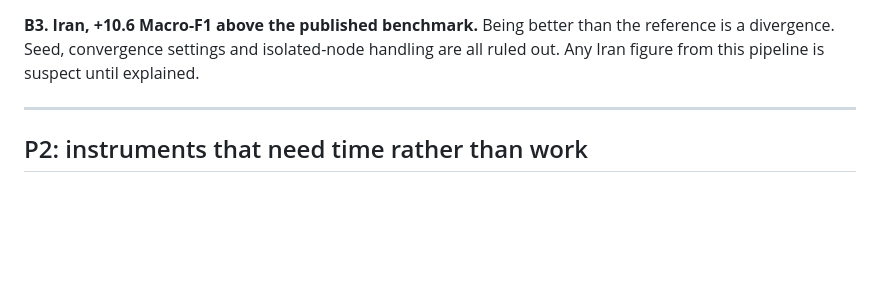
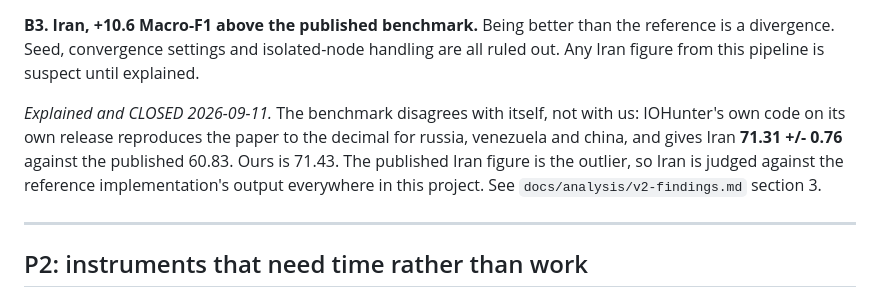
Before and after one commit to tom-h-f/kenya, a Markdown page: docs/plans/2026-09-08-finishing-the-revamp.md, the part around the change. GitHub-like rendering; blank space fills up the shorter version.

Commit message:
Close B3: the benchmark disagrees with itself

```diff
--- a/docs/plans/2026-09-08-finishing-the-revamp.md
+++ b/docs/plans/2026-09-08-finishing-the-revamp.md
@@ -148,6 +148,13 @@ labels and 0.606 against the model's on the same posts. See `v2-findings` §6.
 **B3. Iran, +10.6 Macro-F1 above the published benchmark.** Being better than the
 reference is a divergence. Seed, convergence settings and isolated-node handling
 are all ruled out. Any Iran figure from this pipeline is suspect until explained.
+
+*Explained and CLOSED 2026-09-11.* The benchmark disagrees with itself, not with
+us: IOHunter's own code on its own release reproduces the paper to the decimal
+for russia, venezuela and china, and gives Iran **71.31 +/- 0.76** against the
+published 60.83. Ours is 71.43. The published Iran figure is the outlier, so
+Iran is judged against the reference implementation's output everywhere in this
+project. See `docs/analysis/v2-findings.md` section 3.
 
 ---
 
```
